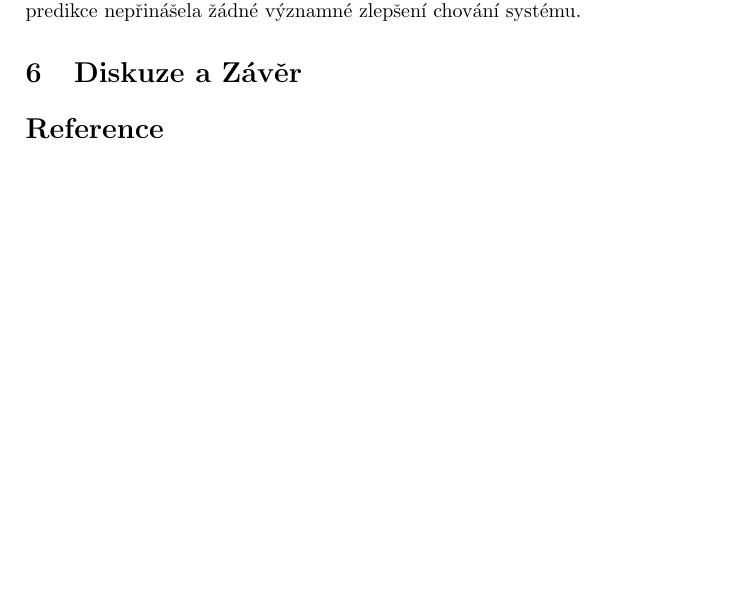
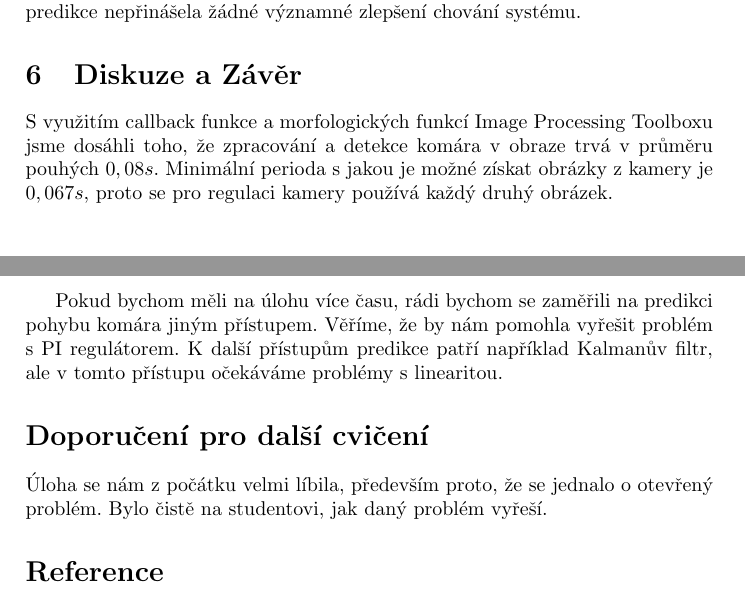
Before and after one commit to filipjares/mosquito, a LaTeX document (report/report3.tex): part of page 6 of 7 before the commit and two parts of pages 6 and 7 of 7 after it, the two joined at a grey line, cut so that both start at the same text, the shorter picture padded with empty space. Compiled offline with pdfLaTeX.

Commit message:
experimenty, zaver

```diff
--- a/report/report3.tex
+++ b/report/report3.tex
@@ -210,6 +210,22 @@ S využitím PI regulátoru predikce nepřinášela žádné významné zlepšen
 
 \section{Diskuze a Závěr}
 
+S využitím callback funkce a
+morfologických funkcí Image Processing Toolboxu jsme dosáhli toho, že zpracování a
+detekce komára v obraze trvá v průměru pouhých $0,08 s$.
+Minimální perioda s~jakou je možné získat obrázky z~kamery je $0,067 s$,
+proto se pro regulaci kamery používá každý druhý obrázek.
+
+Pokud bychom měli na úlohu více času, rádi bychom se zaměřili na predikci pohybu komára jiným přístupem.
+Věříme, že by nám pomohla vyřešit problém s PI regulátorem.
+K další přístupům predikce patří například Kalmanův filtr,
+ale v tomto přístupu očekáváme problémy s linearitou.
+
+\section*{Doporučení pro další cvičení}
+
+Úloha se nám z počátku velmi líbila, především proto, že se jednalo o otevřený problém.
+Bylo čistě na studentovi, jak daný problém vyřeší.
+
 \bibliographystyle{splncs03}
 \bibliography{report}
 
```
